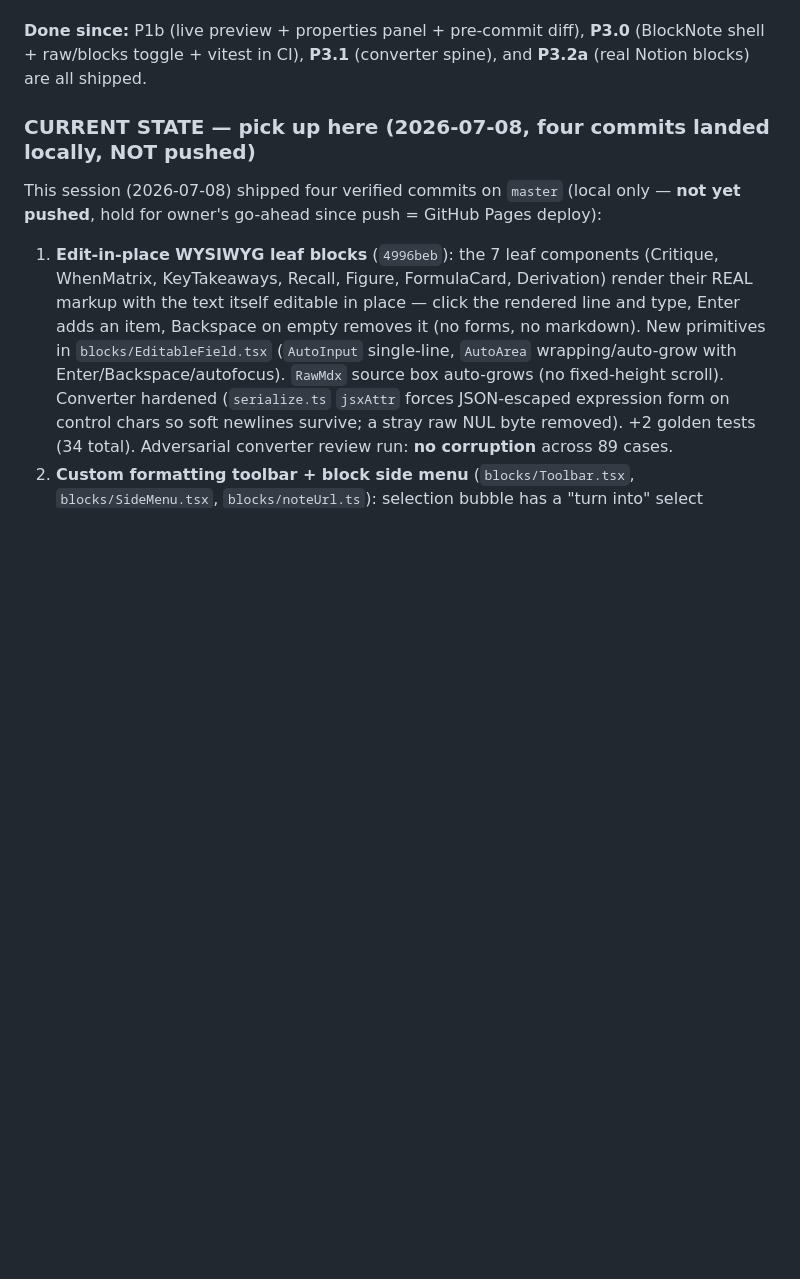
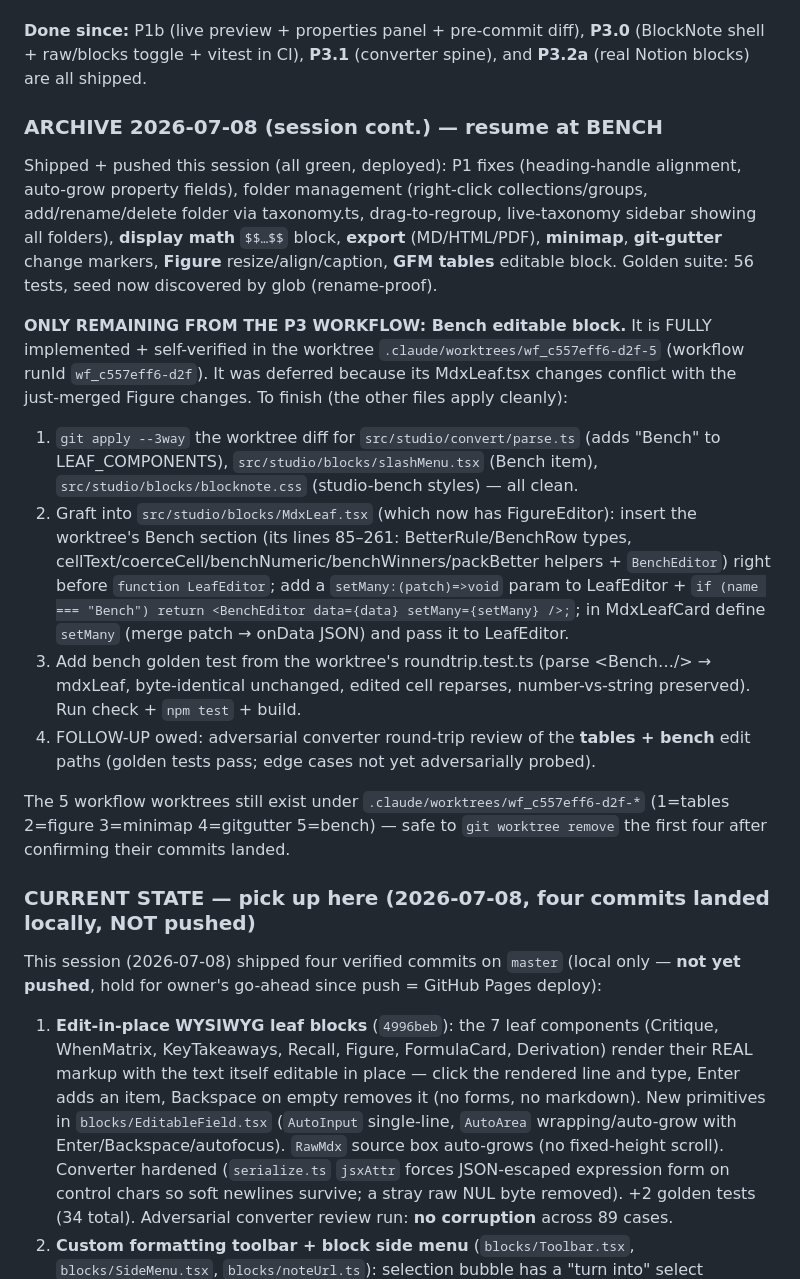
Before and after one commit to ryanw0608/HomePage, a Markdown page: docs/handoff/claude-code-handoff.md, the part around the change. GitHub-like rendering; blank space fills up the shorter version.

Commit message:
docs: archive 2026-07-08 session — resume at Bench
Records the shipped P3 features (display math, export, minimap, git-gutter,
Figure controls, GFM tables) and the exact recipe to finish the one remaining
feature (Bench), fully implemented in worktree wf_c557eff6-d2f-5.

Co-Authored-By: Claude Fable 5 <noreply@anthropic.com>

```diff
--- a/docs/handoff/claude-code-handoff.md
+++ b/docs/handoff/claude-code-handoff.md
@@ -24,6 +24,41 @@ Done and pushed:
 **Done since:** P1b (live preview + properties panel + pre-commit diff), **P3.0** (BlockNote
 shell + raw/blocks toggle + vitest in CI), **P3.1** (converter spine), and **P3.2a** (real
 Notion blocks) are all shipped.
+
+### ARCHIVE 2026-07-08 (session cont.) — resume at BENCH
+
+Shipped + pushed this session (all green, deployed): P1 fixes (heading-handle
+alignment, auto-grow property fields), folder management (right-click
+collections/groups, add/rename/delete folder via taxonomy.ts, drag-to-regroup,
+live-taxonomy sidebar showing all folders), **display math** `$$…$$` block,
+**export** (MD/HTML/PDF), **minimap**, **git-gutter** change markers, **Figure**
+resize/align/caption, **GFM tables** editable block. Golden suite: 56 tests, seed
+now discovered by glob (rename-proof).
+
+**ONLY REMAINING FROM THE P3 WORKFLOW: Bench editable block.** It is FULLY
+implemented + self-verified in the worktree
+`.claude/worktrees/wf_c557eff6-d2f-5` (workflow runId `wf_c557eff6-d2f`). It was
+deferred because its MdxLeaf.tsx changes conflict with the just-merged Figure
+changes. To finish (the other files apply cleanly):
+1. `git apply --3way` the worktree diff for `src/studio/convert/parse.ts`
+   (adds "Bench" to LEAF_COMPONENTS), `src/studio/blocks/slashMenu.tsx` (Bench
+   item), `src/studio/blocks/blocknote.css` (studio-bench styles) — all clean.
+2. Graft into `src/studio/blocks/MdxLeaf.tsx` (which now has FigureEditor):
+   insert the worktree's Bench section (its lines 85–261: BetterRule/BenchRow
+   types, cellText/coerceCell/benchNumeric/benchWinners/packBetter helpers +
+   `BenchEditor`) right before `function LeafEditor`; add a `setMany:(patch)=>void`
+   param to LeafEditor + `if (name === "Bench") return <BenchEditor data={data}
+   setMany={setMany} />;`; in MdxLeafCard define `setMany` (merge patch → onData
+   JSON) and pass it to LeafEditor.
+3. Add bench golden test from the worktree's roundtrip.test.ts (parse <Bench…/>
+   → mdxLeaf, byte-identical unchanged, edited cell reparses, number-vs-string
+   preserved). Run check + `npm test` + build.
+4. FOLLOW-UP owed: adversarial converter round-trip review of the **tables +
+   bench** edit paths (golden tests pass; edge cases not yet adversarially probed).
+
+The 5 workflow worktrees still exist under `.claude/worktrees/wf_c557eff6-d2f-*`
+(1=tables 2=figure 3=minimap 4=gitgutter 5=bench) — safe to `git worktree remove`
+the first four after confirming their commits landed.
 
 ### CURRENT STATE — pick up here (2026-07-08, four commits landed locally, NOT pushed)
 
```
